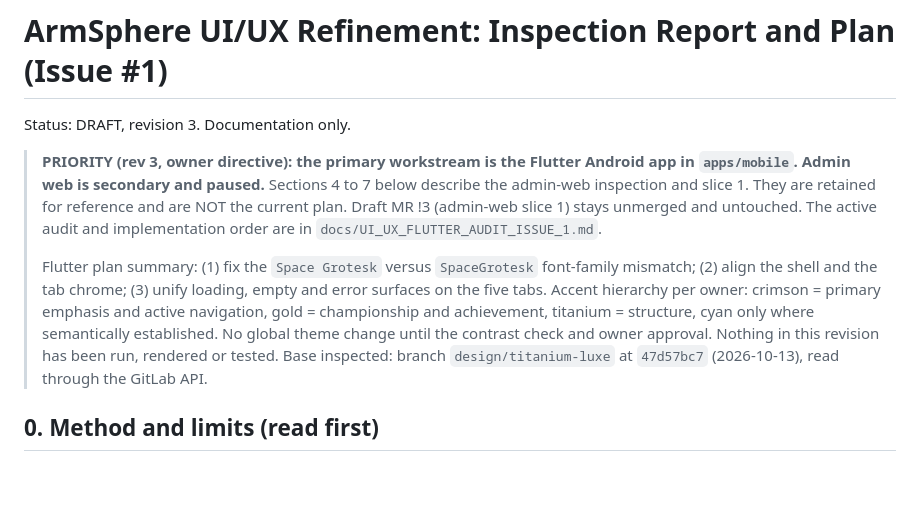
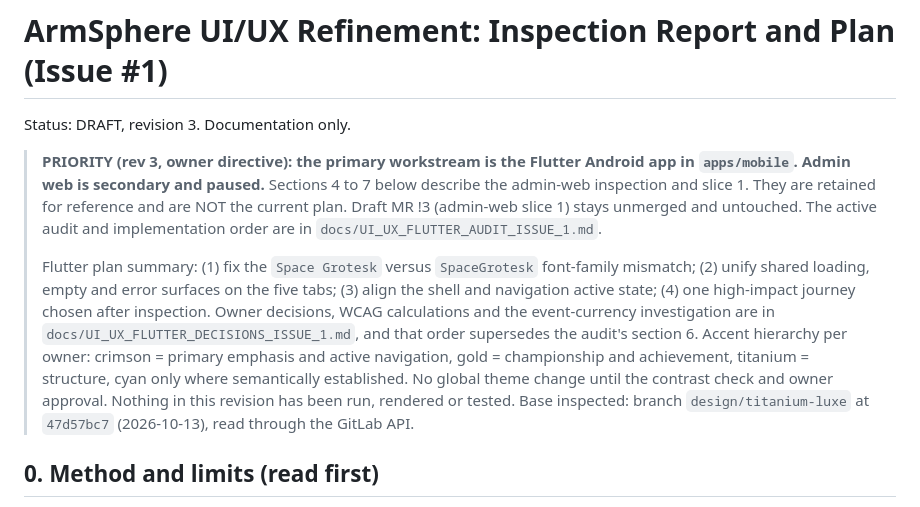
Before and after one commit to muhammadlatif9292-PK/ArmSphere-1, a Markdown page: docs/UI_UX_REFINEMENT_PLAN_ISSUE_1.md, the part around the change. Rendered like a GitHub page; blank space fills up the shorter version.

Commit message:
docs: record Flutter owner decisions, WCAG contrast calculations and event-currency investigation
Documentation only.

```diff
--- a/docs/UI_UX_REFINEMENT_PLAN_ISSUE_1.md
+++ b/docs/UI_UX_REFINEMENT_PLAN_ISSUE_1.md
@@ -4,7 +4,7 @@ Status: DRAFT, revision 3. Documentation only.
 
 > **PRIORITY (rev 3, owner directive): the primary workstream is the Flutter Android app in `apps/mobile`. Admin web is secondary and paused.** Sections 4 to 7 below describe the admin-web inspection and slice 1. They are retained for reference and are NOT the current plan. Draft MR !3 (admin-web slice 1) stays unmerged and untouched. The active audit and implementation order are in `docs/UI_UX_FLUTTER_AUDIT_ISSUE_1.md`.
 >
-> Flutter plan summary: (1) fix the `Space Grotesk` versus `SpaceGrotesk` font-family mismatch; (2) align the shell and the tab chrome; (3) unify loading, empty and error surfaces on the five tabs. Accent hierarchy per owner: crimson = primary emphasis and active navigation, gold = championship and achievement, titanium = structure, cyan only where semantically established. No global theme change until the contrast check and owner approval. Nothing in this revision has been run, rendered or tested.
+> Flutter plan summary: (1) fix the `Space Grotesk` versus `SpaceGrotesk` font-family mismatch; (2) unify shared loading, empty and error surfaces on the five tabs; (3) align the shell and navigation active state; (4) one high-impact journey chosen after inspection. Owner decisions, WCAG calculations and the event-currency investigation are in `docs/UI_UX_FLUTTER_DECISIONS_ISSUE_1.md`, and that order supersedes the audit's section 6. Accent hierarchy per owner: crimson = primary emphasis and active navigation, gold = championship and achievement, titanium = structure, cyan only where semantically established. No global theme change until the contrast check and owner approval. Nothing in this revision has been run, rendered or tested.
 Base inspected: branch `design/titanium-luxe` at `47d57bc7` (2026-10-13), read through the GitLab API.
 
 ## 0. Method and limits (read first)
```
Also changed, not shown: docs/UI_UX_FLUTTER_DECISIONS_ISSUE_1.md (added, +83 -0 lines).
